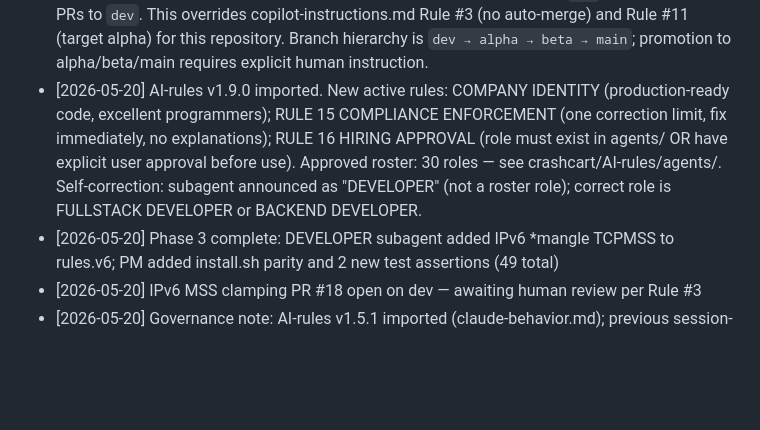
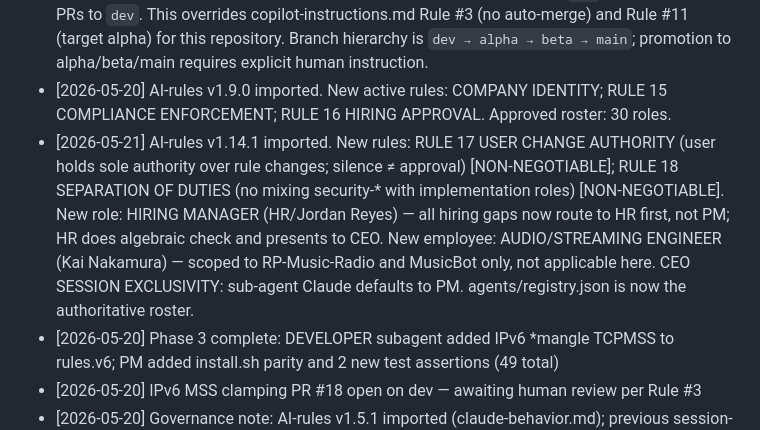
Before and after one commit to Crashcart/Zerotierone-moon, a Markdown page: .github/PLANNING.md, the part around the change. Drawn GitHub-style; blank space fills up the shorter version.

Commit message:
docs(planning): import AI-rules v1.14.1 — RULE 17, RULE 18, HIRING MANAGER, AUDIO/STREAMING ENGINEER
https://claude.ai/code/session_01BE6tDa7ioHePUbZBZGCULN

```diff
--- a/.github/PLANNING.md
+++ b/.github/PLANNING.md
@@ -23,7 +23,8 @@
 - [2026-05-20] MSS clamping: add `-A FORWARD -p tcp --tcp-flags SYN,RST SYN -j TCPMSS --clamp-mss-to-pmtu` to `*mangle` in both `config/rules.v4` template and `install.sh` generated copy
 - [2026-05-20] IPv6: create `config/rules.v6` template (FORWARD + ICMPv6, no NAT); `install.sh` generates data-dir copy with real interface names; `entrypoint.sh` applies via `ip6tables-restore`
 - [2026-05-20] **REPO RULE (user-authorized, permanent)**: Always push to `dev` and auto-merge PRs to `dev`. This overrides copilot-instructions.md Rule #3 (no auto-merge) and Rule #11 (target alpha) for this repository. Branch hierarchy is `dev → alpha → beta → main`; promotion to alpha/beta/main requires explicit human instruction.
-- [2026-05-20] AI-rules v1.9.0 imported. New active rules: COMPANY IDENTITY (production-ready code, excellent programmers); RULE 15 COMPLIANCE ENFORCEMENT (one correction limit, fix immediately, no explanations); RULE 16 HIRING APPROVAL (role must exist in agents/ OR have explicit user approval before use). Approved roster: 30 roles — see crashcart/AI-rules/agents/. Self-correction: subagent announced as "DEVELOPER" (not a roster role); correct role is FULLSTACK DEVELOPER or BACKEND DEVELOPER.
+- [2026-05-20] AI-rules v1.9.0 imported. New active rules: COMPANY IDENTITY; RULE 15 COMPLIANCE ENFORCEMENT; RULE 16 HIRING APPROVAL. Approved roster: 30 roles.
+- [2026-05-21] AI-rules v1.14.1 imported. New rules: RULE 17 USER CHANGE AUTHORITY (user holds sole authority over rule changes; silence ≠ approval) [NON-NEGOTIABLE]; RULE 18 SEPARATION OF DUTIES (no mixing security-* with implementation roles) [NON-NEGOTIABLE]. New role: HIRING MANAGER (HR/Jordan Reyes) — all hiring gaps now route to HR first, not PM; HR does algebraic check and presents to CEO. New employee: AUDIO/STREAMING ENGINEER (Kai Nakamura) — scoped to RP-Music-Radio and MusicBot only, not applicable here. CEO SESSION EXCLUSIVITY: sub-agent Claude defaults to PM. agents/registry.json is now the authoritative roster.
 - [2026-05-20] Phase 3 complete: DEVELOPER subagent added IPv6 *mangle TCPMSS to rules.v6; PM added install.sh parity and 2 new test assertions (49 total)
 - [2026-05-20] IPv6 MSS clamping PR #18 open on dev — awaiting human review per Rule #3
 - [2026-05-20] Governance note: AI-rules v1.5.1 imported (claude-behavior.md); previous session-specific rules erased; copilot-instructions.md + claude-behavior.md now govern
```
